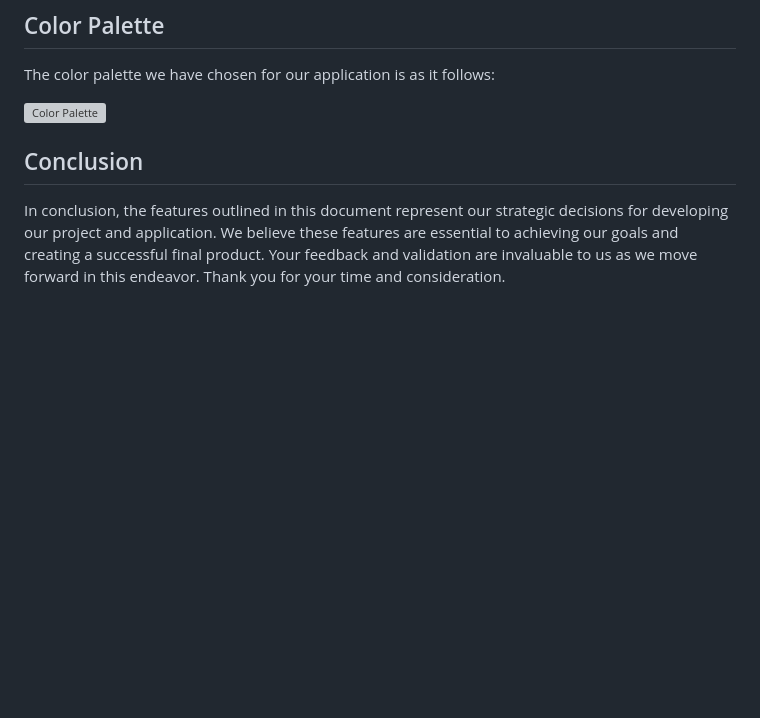
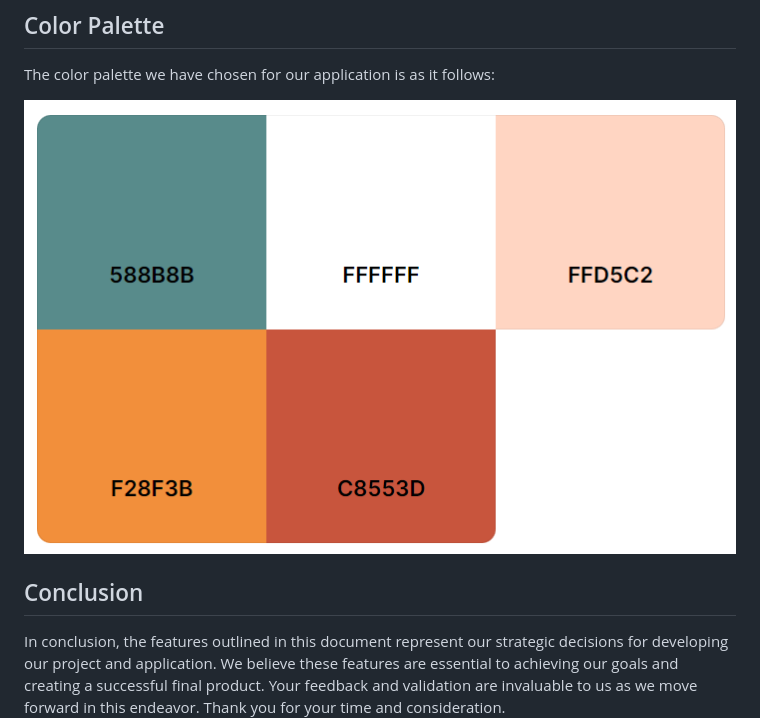
Before and after one commit to algosup/2023-2024-project-5-flutter-team-3, a Markdown page: Mockup/MockupManual.md, the part around the change. GitHub-like rendering; blank space fills up the shorter version; grey boxes are pictures that could not be loaded.

Commit message:
fixed the link

```diff
--- a/Mockup/MockupManual.md
+++ b/Mockup/MockupManual.md
@@ -155,7 +155,7 @@ This page will represent the settings of the application. The job seeker and the
 
 The color palette we have chosen for our application is as it follows:
 
-![Color Palette](img\ColorPalette.png)
+![Color Palette](https://github.com/algosup/2023-2024-project-5-flutter-team-3/blob/documents/Mockup/img/ColorPalette.png)
 
 ## Conclusion
 
```
